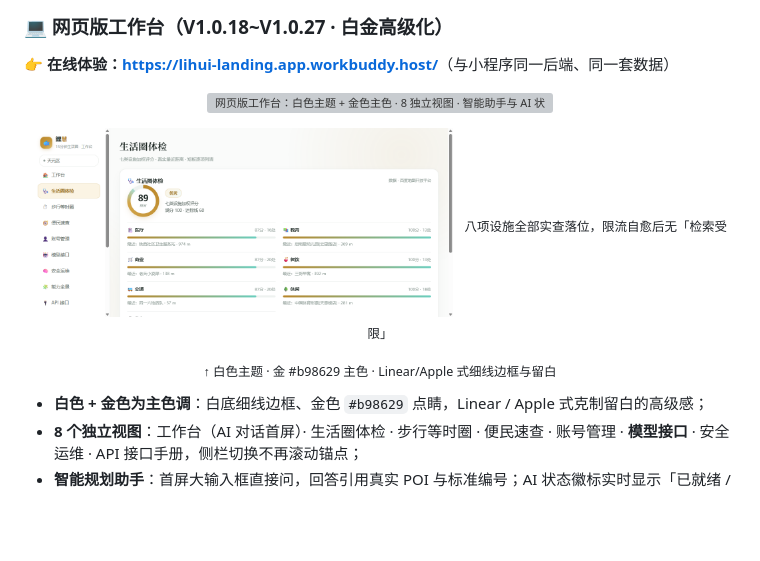
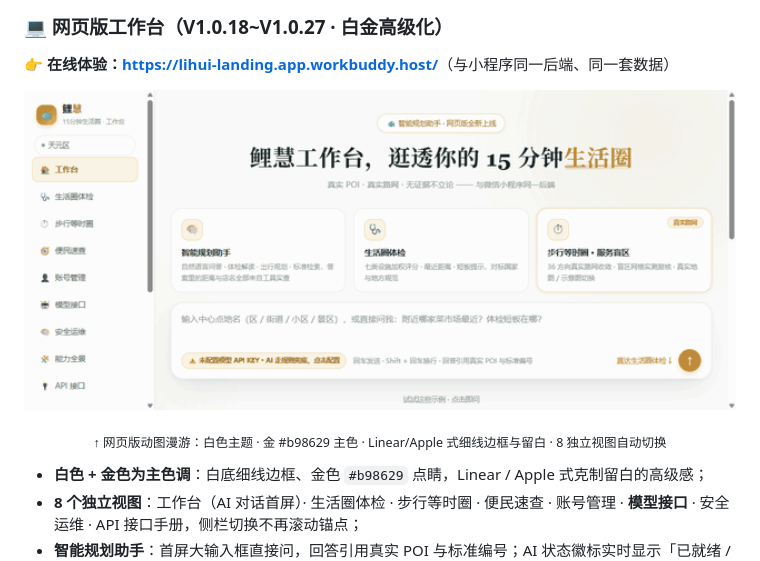
Before and after one commit to DENGHEZI/lihui, a Markdown page: README.md, the part around the change printed below. Drawn GitHub-style; pictures changed too: docs/readme/frames/web-life.png, docs/readme/frames/web-tour.gif (added); blank space fills up the shorter version; grey boxes are pictures that could not be loaded.

```diff
--- a/README.md
+++ b/README.md
@@ -75,12 +75,8 @@
 
 **👉 在线体验：<https://lihui-landing.app.workbuddy.host/>**（与小程序同一后端、同一套数据）
 
-<p align="center"><img src="docs/readme/frames/web-workbench.png" width="860" alt="网页版工作台：白色主题 + 金色主色 · 8 独立视图 · 智能助手与 AI 状态徽标"></p>
-<p align="center">
-  <img src="docs/readme/frames/web-life.png" width="420" alt="网页版生活圈体检：七类加权评分 · 真实最近距离">&nbsp;&nbsp;
-  <sub>八项设施全部实查落位，限流自愈后无「检索受限」</sub>
-</p>
-<p align="center"><sub>↑ 白色主题 · 金 #b98629 主色 · Linear/Apple 式细线边框与留白</sub></p>
+<p align="center"><img src="docs/readme/frames/web-tour.gif" width="860" alt="网页版全景动图：工作台 → 生活圈体检 → 15/30 分钟等时圈 → 模型接口 → API 密钥管理"></p>
+<p align="center"><sub>↑ 网页版动图漫游：白色主题 · 金 #b98629 主色 · Linear/Apple 式细线边框与留白 · 8 独立视图自动切换</sub></p>
 
 - **白色 + 金色为主色调**：白底细线边框、金色 `#b98629` 点睛，Linear / Apple 式克制留白的高级感；
 - **8 个独立视图**：工作台（AI 对话首屏）· 生活圈体检 · 步行等时圈 · 便民速查 · 账号管理 · **模型接口** · 安全运维 · API 接口手册，侧栏切换不再滚动锚点；
```
Also changed, not shown: other parts of README.md (+4 -4 lines), CHANGELOG.md (+10 -0 lines), docs/readme/frames/web-iso15.png (added), docs/readme/frames/web-iso30.png (added), docs/readme/web-iso.gif (added), 2 other files.
